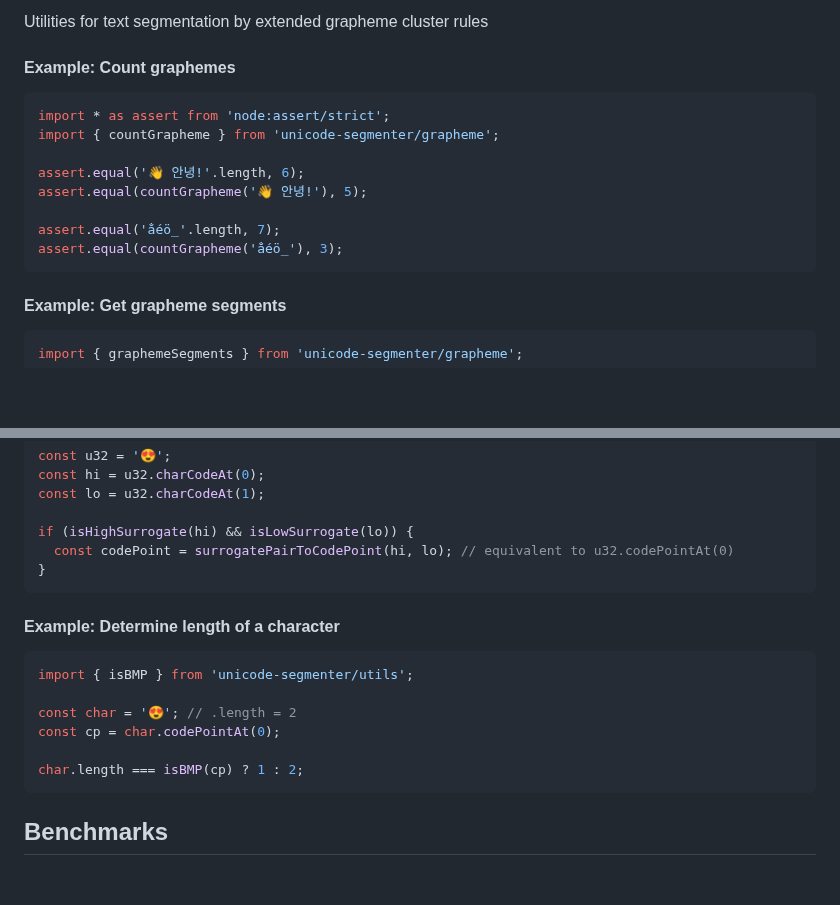
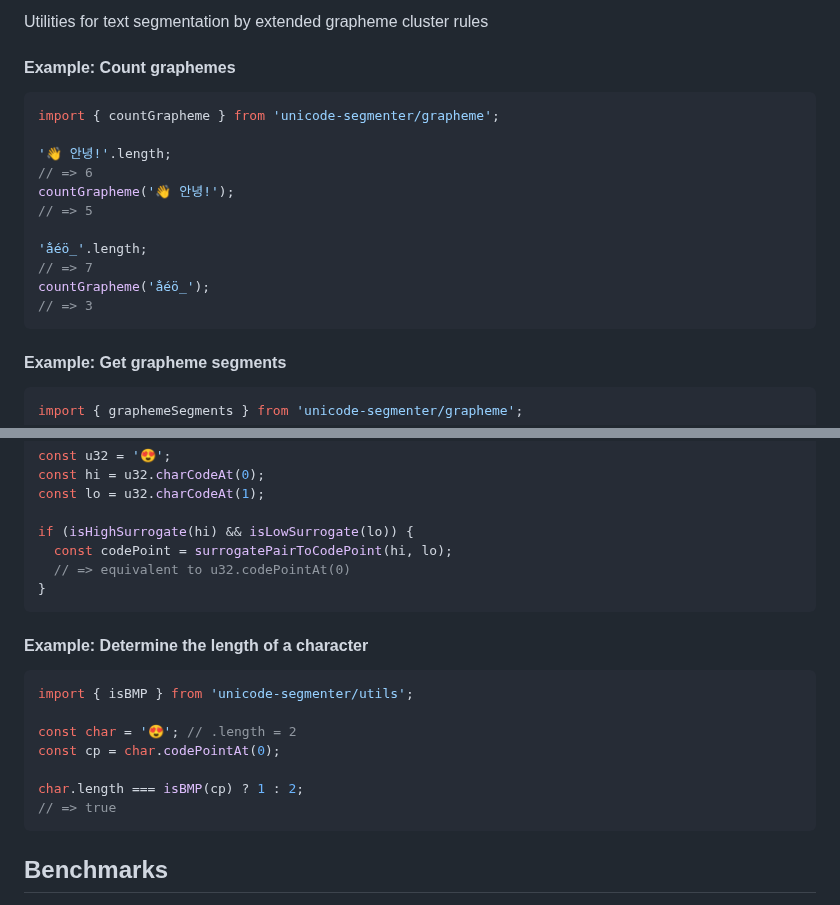
Before and after one commit to cometkim/unicode-segmenter, a Markdown page: README.md, 2 parts joined by grey strips. Rendered like a GitHub page; blank space fills up the shorter version.

Commit message:
Update examples

````diff
--- a/README.md
+++ b/README.md
@@ -81,14 +81,17 @@ Utilities for text segmentation by extended grapheme cluster rules
 #### Example: Count graphemes
 
 ```js
-import * as assert from 'node:assert/strict';
 import { countGrapheme } from 'unicode-segmenter/grapheme';
 
-assert.equal('👋 안녕!'.length, 6);
-assert.equal(countGrapheme('👋 안녕!'), 5);
+'👋 안녕!'.length;
+// => 6
+countGrapheme('👋 안녕!');
+// => 5
 
-assert.equal('a̐éö̲'.length, 7);
-assert.equal(countGrapheme('a̐éö̲'), 3);
+'a̐éö̲'.length;
+// => 7
+countGrapheme('a̐éö̲');
+// => 3
 ```
 
 #### Example: Get grapheme segments
@@ -168,11 +171,12 @@ const hi = u32.charCodeAt(0);
 const lo = u32.charCodeAt(1);
 
 if (isHighSurrogate(hi) && isLowSurrogate(lo)) {
-  const codePoint = surrogatePairToCodePoint(hi, lo); // equivalent to u32.codePointAt(0)
+  const codePoint = surrogatePairToCodePoint(hi, lo);
+  // => equivalent to u32.codePointAt(0)
 }
 ```
 
-#### Example: Determine length of a character
+#### Example: Determine the length of a character
 
 ```js
 import { isBMP } from 'unicode-segmenter/utils';
@@ -181,6 +185,7 @@ const char = '😍'; // .length = 2
 const cp = char.codePointAt(0);
 
 char.length === isBMP(cp) ? 1 : 2;
+// => true
 ```
 
 ## Benchmarks
````
